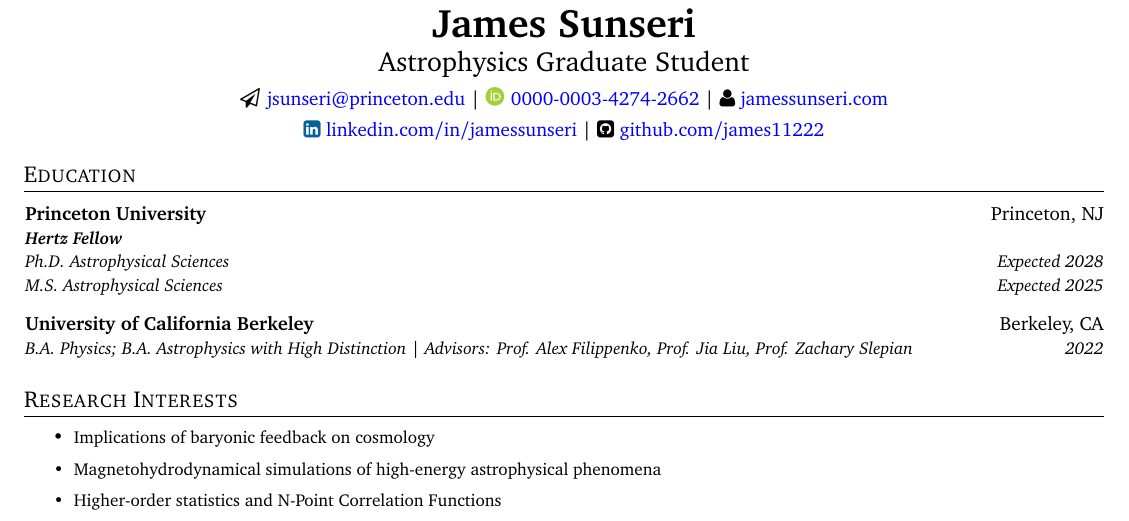
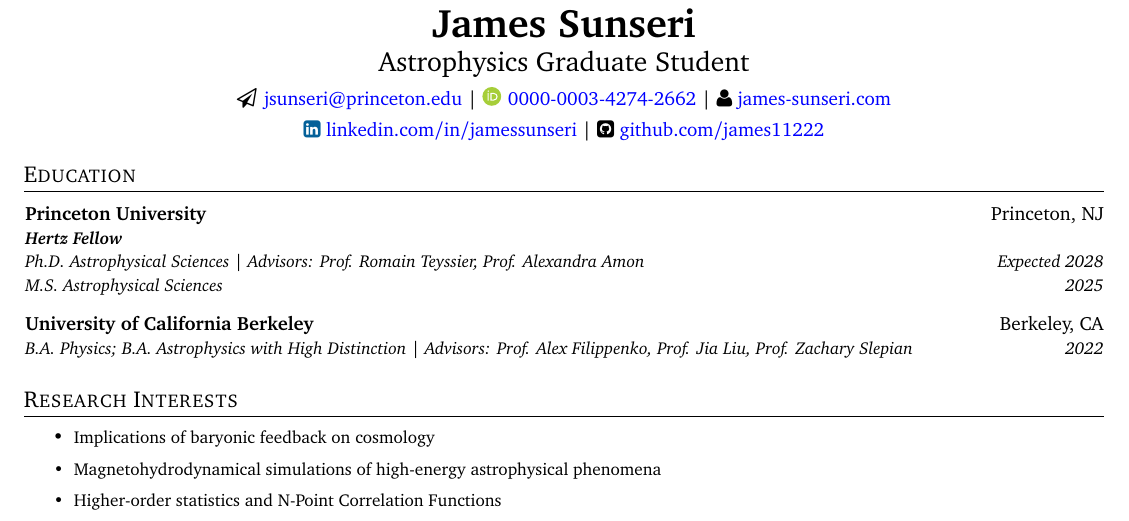
Before and after one commit to James11222/James_CV, a LaTeX CV (resume.tex): part of page 1 of 3, cut so that both start at the same text. Compiled offline with pdfLaTeX.

Commit message:
updated link in my resume and a couple little things

```diff
--- a/resume.tex
+++ b/resume.tex
@@ -143,7 +143,7 @@
   % \href{https://www.jamessunseri.com}{\color{blue}\underline{jamessunseri.com}} $\vert$
 
 
-  {\normalsize \faSendO \hspace{0pt} \href{href="mailto:jsunseri@princeton.edu"}{jsunseri@princeton.edu} | {\Large \orcidlink{0000-0003-4274-2662}} \hspace{-2pt} \href{https://orcid.org/0000-0003-4274-2662/}{0000-0003-4274-2662} | \faUser \hspace{0 pt} \href{https://www.jamessunseri.com}{jamessunseri.com} \par \vspace{0.05in} \LinkedinLogo \hspace{0pt} \href{https://www.linkedin.com/in/jamessunseri}{linkedin.com/in/jamessunseri} | \faGithubSquare \hspace{0pt} \href{https://github.com/james11222}{github.com/james11222}}
+  {\normalsize \faSendO \hspace{0pt} \href{href="mailto:jsunseri@princeton.edu"}{jsunseri@princeton.edu} | {\Large \orcidlink{0000-0003-4274-2662}} \hspace{-2pt} \href{https://orcid.org/0000-0003-4274-2662/}{0000-0003-4274-2662} | \faUser \hspace{0 pt} \href{https://www.james-sunseri.com}{james-sunseri.com} \par \vspace{0.05in} \LinkedinLogo \hspace{0pt} \href{https://www.linkedin.com/in/jamessunseri}{linkedin.com/in/jamessunseri} | \faGithubSquare \hspace{0pt} \href{https://github.com/james11222}{github.com/james11222}}
 \end{center}
 
 %-----------EDUCATION-----------------
@@ -155,11 +155,11 @@
     }
     \vspace{-20pt}
     \resumeSubheading
-    {}{}{Ph.D. Astrophysical Sciences }{Expected 2028}{
+    {}{}{Ph.D. Astrophysical Sciences | Advisors: Prof. Romain Teyssier, Prof. Alexandra Amon}{Expected 2028}{
     }
     \vspace{-20pt}
     \resumeSubheading
-    {}{}{M.S. Astrophysical Sciences }{Expected 2025}{
+    {}{}{M.S. Astrophysical Sciences }{2025}{
     }
     \resumeSubheading
       {University of California Berkeley}{Berkeley, CA}
```
